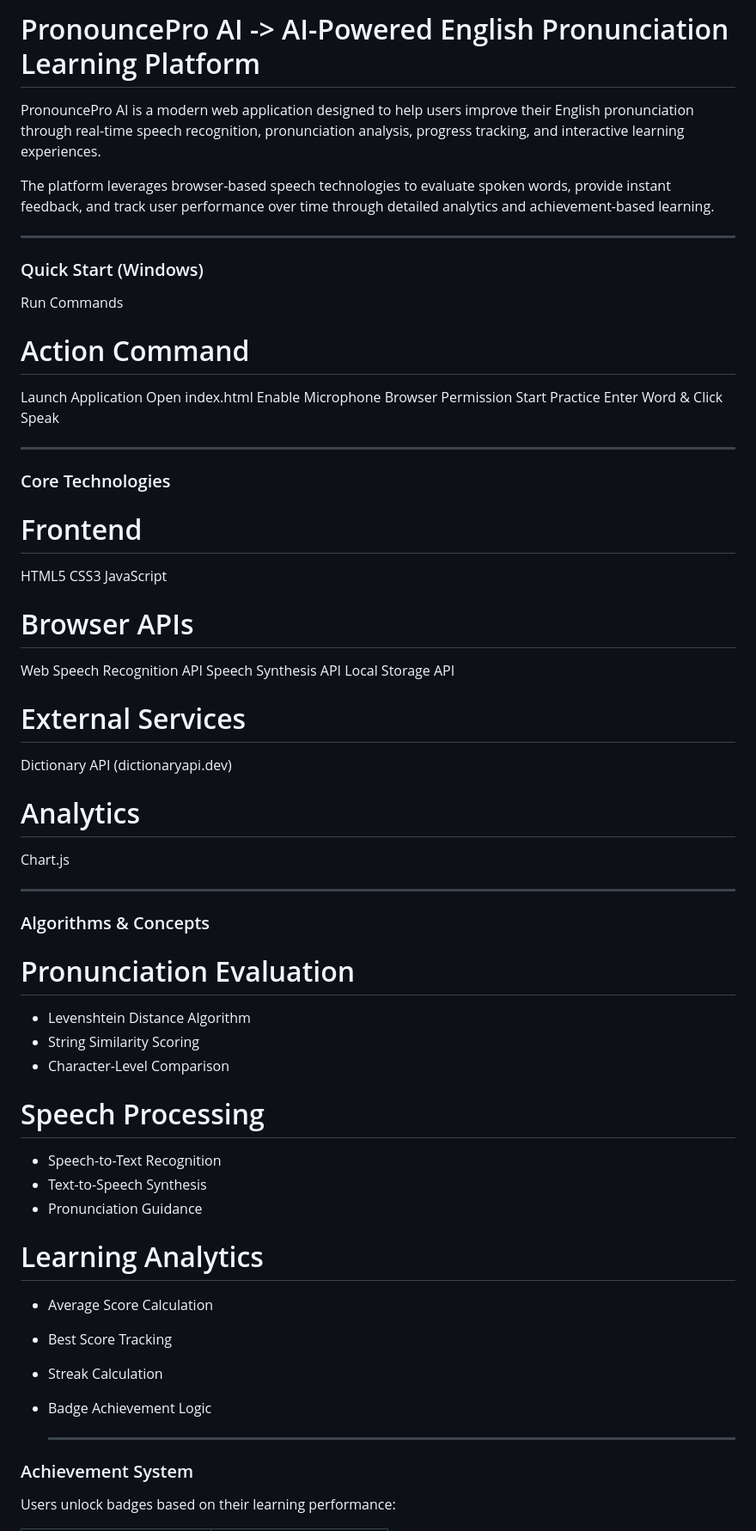
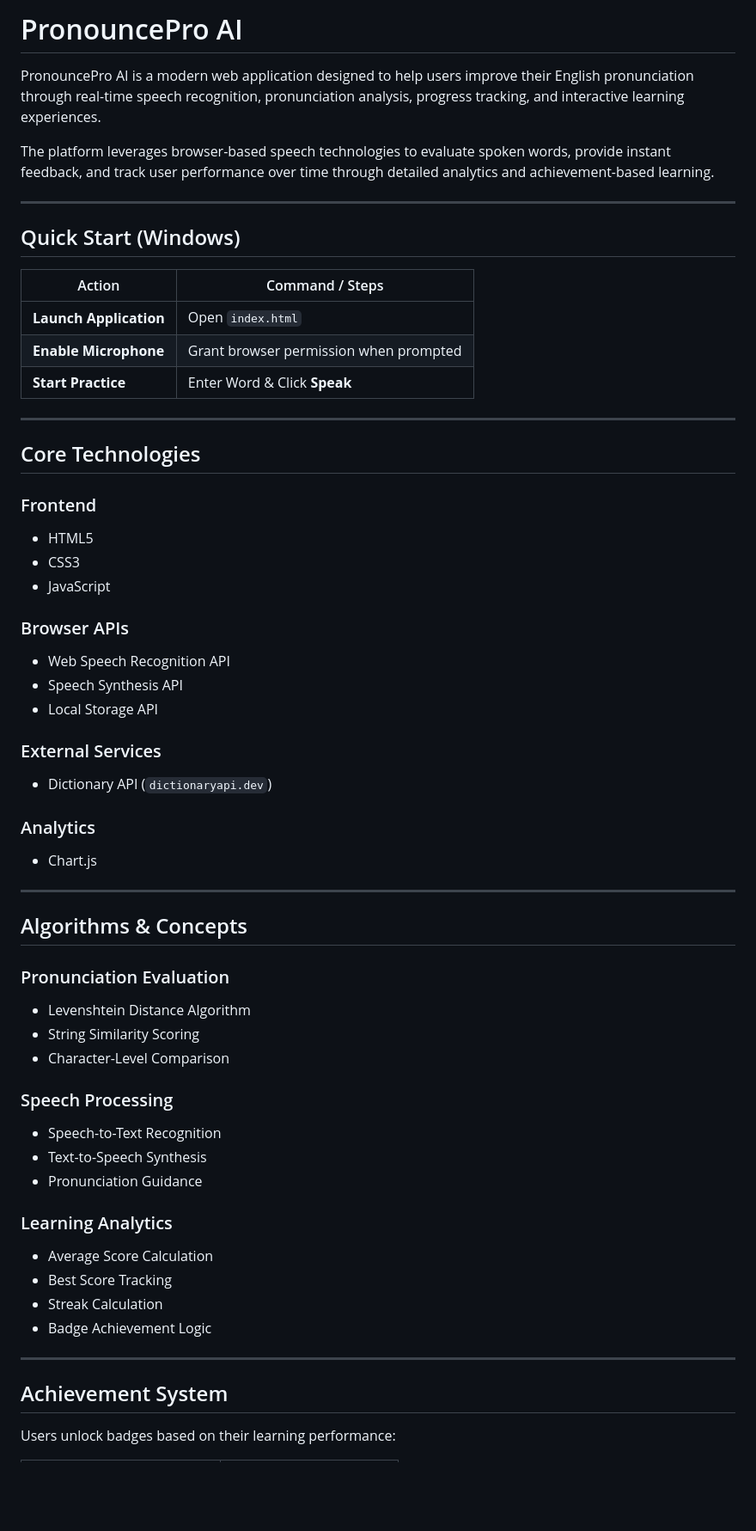
Before and after one commit to Nandhithasreee/AI-pronunciation-coach, a Markdown page: README.md, the part around one of its changes. Shown at 86% size. GitHub-like rendering; blank space fills up the shorter version.

```diff
--- a/README.md
+++ b/README.md
@@ -1,60 +1,69 @@
-# PronouncePro AI ->  AI-Powered English Pronunciation Learning Platform
+# PronouncePro AI
 
 PronouncePro AI is a modern web application designed to help users improve their English pronunciation through real-time speech recognition, pronunciation analysis, progress tracking, and interactive learning experiences.
 
 The platform leverages browser-based speech technologies to evaluate spoken words, provide instant feedback, and track user performance over time through detailed analytics and achievement-based learning.
 
 ---
-### Quick Start (Windows)
 
- Run Commands
-# Action	                          Command
-Launch Application               	Open index.html
-Enable Microphone	Browser          Permission
-Start Practice	                 Enter Word & Click Speak
+## Quick Start (Windows)
+
+| Action | Command / Steps |
+| --- | --- |
+| **Launch Application** | Open `index.html` |
+| **Enable Microphone** | Grant browser permission when prompted |
+| **Start Practice** | Enter Word & Click **Speak** |
 
 ---
 
-### Core Technologies
-# Frontend
-HTML5
-CSS3
-JavaScript
+## Core Technologies
 
-# Browser APIs
-Web Speech Recognition API
-Speech Synthesis API
-Local Storage API
+### Frontend
 
-# External Services
-Dictionary API (dictionaryapi.dev)
+* HTML5
+* CSS3
+* JavaScript
 
-# Analytics
-Chart.js
+### Browser APIs
 
- ---
+* Web Speech Recognition API
+* Speech Synthesis API
+* Local Storage API
 
- ### Algorithms & Concepts
+### External Services
 
-# Pronunciation Evaluation
+* Dictionary API (`dictionaryapi.dev`)
+
+### Analytics
+
+* Chart.js
+
+---
+
+## Algorithms & Concepts
+
+### Pronunciation Evaluation
+
 * Levenshtein Distance Algorithm
 * String Similarity Scoring
 * Character-Level Comparison
 
-# Speech Processing
+### Speech Processing
+
 * Speech-to-Text Recognition
 * Text-to-Speech Synthesis
 * Pronunciation Guidance
 
-# Learning Analytics
+### Learning Analytics
+
 * Average Score Calculation
 * Best Score Tracking
 * Streak Calculation
 * Badge Achievement Logic
 
-  ---
+---
 
-### Achievement System
+## Achievement System
 
 Users unlock badges based on their learning performance:
 
```
Also changed, not shown: other parts of README.md (+18 -24 lines).
